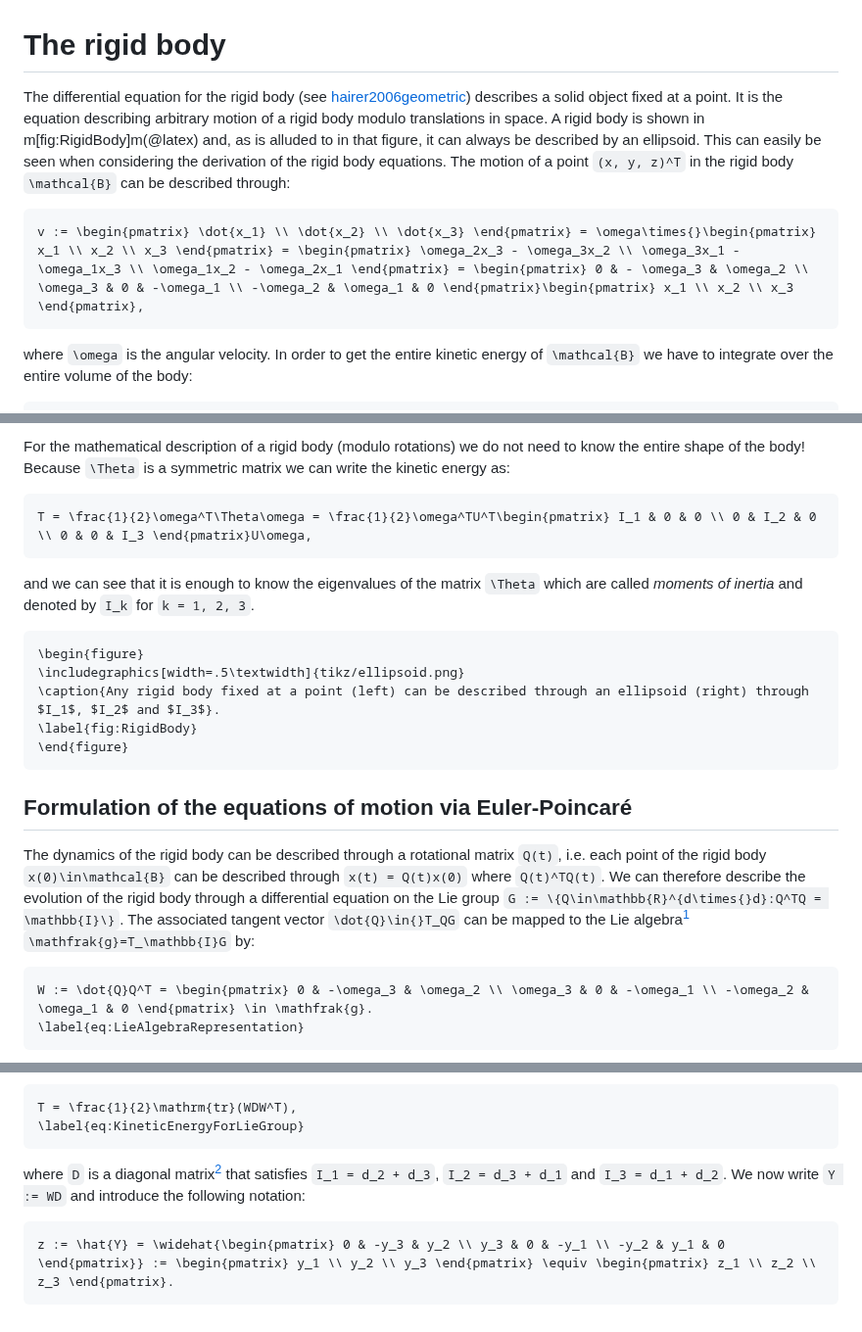
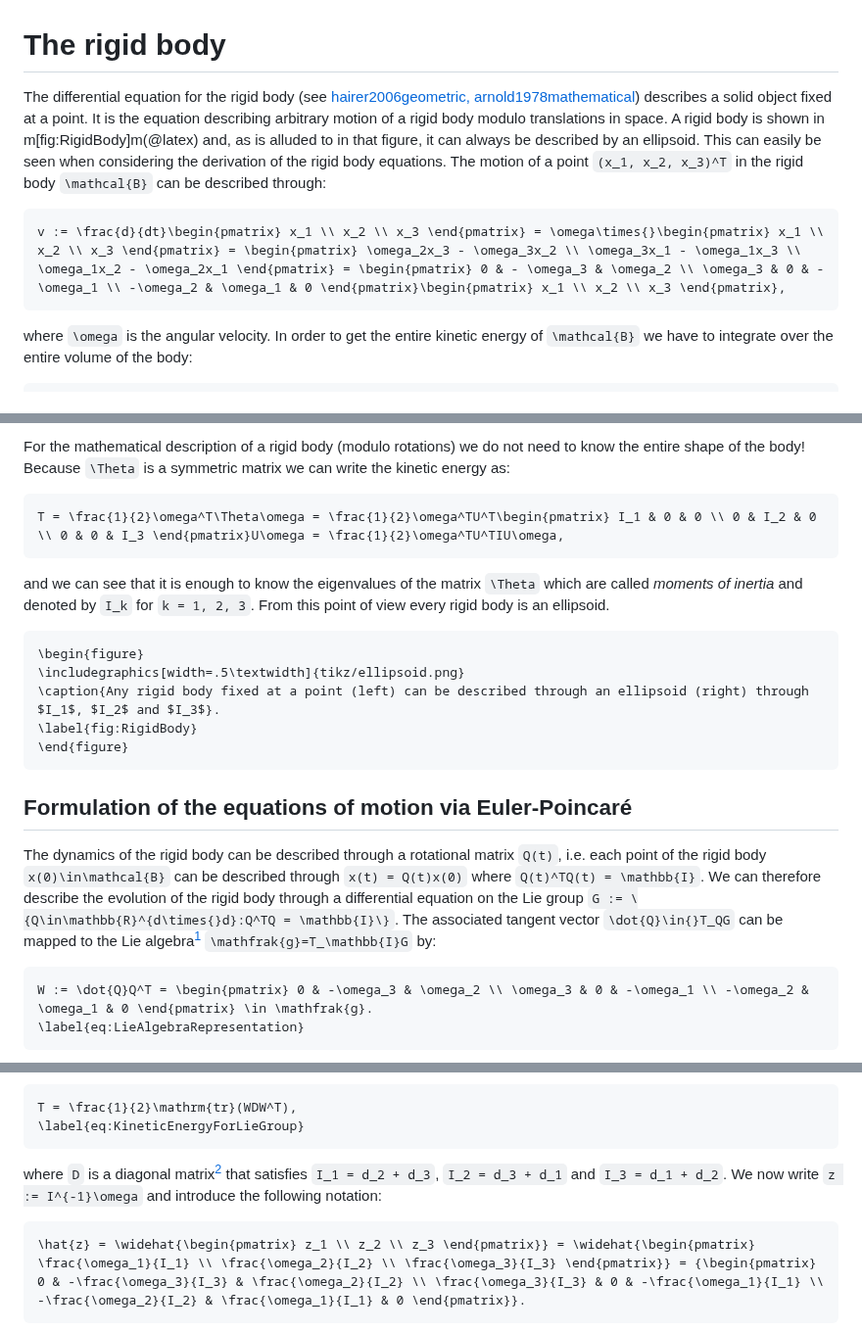
Before and after one commit to benedict-96/Cemracs2023, a Markdown page: paper/src/rigid_body.md, 3 parts joined by grey strips. Shown at 98% size. GitHub-like rendering.

Commit message:
Changed presentation of the derivation of rigid body equations slightly.

````diff
--- a/paper/src/rigid_body.md
+++ b/paper/src/rigid_body.md
@@ -1,9 +1,9 @@
 # The rigid body
 
-The differential equation for the rigid body (see [hairer2006geometric](@cite)) describes a solid object fixed at a point. It is the equation describing arbitrary motion of a rigid body modulo translations in space. A rigid body is shown in m[fig:RigidBody]m(@latex) and, as is alluded to in that figure, it can always be described by an ellipsoid. This can easily be seen when considering the derivation of the rigid body equations. The motion of a point ``(x, y, z)^T`` in the rigid body ``\mathcal{B}`` can be described through:
+The differential equation for the rigid body (see [hairer2006geometric, arnold1978mathematical](@cite)) describes a solid object fixed at a point. It is the equation describing arbitrary motion of a rigid body modulo translations in space. A rigid body is shown in m[fig:RigidBody]m(@latex) and, as is alluded to in that figure, it can always be described by an ellipsoid. This can easily be seen when considering the derivation of the rigid body equations. The motion of a point ``(x_1, x_2, x_3)^T`` in the rigid body ``\mathcal{B}`` can be described through:
 
 ```math
-v := \begin{pmatrix} \dot{x_1} \\ \dot{x_2} \\ \dot{x_3} \end{pmatrix} = \omega\times{}\begin{pmatrix} x_1 \\ x_2 \\ x_3 \end{pmatrix} = \begin{pmatrix} \omega_2x_3 - \omega_3x_2 \\ \omega_3x_1 - \omega_1x_3 \\ \omega_1x_2 - \omega_2x_1 \end{pmatrix} = \begin{pmatrix} 0 & - \omega_3 & \omega_2 \\ \omega_3 & 0 & -\omega_1 \\ -\omega_2 & \omega_1 & 0 \end{pmatrix}\begin{pmatrix} x_1 \\ x_2 \\ x_3 \end{pmatrix},
+v := \frac{d}{dt}\begin{pmatrix} x_1 \\ x_2 \\ x_3 \end{pmatrix} = \omega\times{}\begin{pmatrix} x_1 \\ x_2 \\ x_3 \end{pmatrix} = \begin{pmatrix} \omega_2x_3 - \omega_3x_2 \\ \omega_3x_1 - \omega_1x_3 \\ \omega_1x_2 - \omega_2x_1 \end{pmatrix} = \begin{pmatrix} 0 & - \omega_3 & \omega_2 \\ \omega_3 & 0 & -\omega_1 \\ -\omega_2 & \omega_1 & 0 \end{pmatrix}\begin{pmatrix} x_1 \\ x_2 \\ x_3 \end{pmatrix},
 ```
 
 where ``\omega`` is the angular velocity. In order to get the entire kinetic energy of ``\mathcal{B}`` we have to integrate over the entire volume of the body:
@@ -24,10 +24,10 @@ with ``i\neq{}k\neq\ell\neq{}i`` for the first case and ``dm`` indicates an inte
 For the mathematical description of a rigid body (modulo rotations) we do not need to know the entire shape of the body! Because ``\Theta`` is a symmetric matrix we can write the kinetic energy as:
 
 ```math
-T = \frac{1}{2}\omega^T\Theta\omega = \frac{1}{2}\omega^TU^T\begin{pmatrix} I_1 & 0 & 0 \\ 0 & I_2 & 0 \\ 0 & 0 & I_3 \end{pmatrix}U\omega,
+T = \frac{1}{2}\omega^T\Theta\omega = \frac{1}{2}\omega^TU^T\begin{pmatrix} I_1 & 0 & 0 \\ 0 & I_2 & 0 \\ 0 & 0 & I_3 \end{pmatrix}U\omega = \frac{1}{2}\omega^TU^TIU\omega,
 ```
 
-and we can see that it is enough to know the eigenvalues of the matrix ``\Theta`` which are called *moments of inertia* and denoted by ``I_k`` for ``k = 1, 2, 3``.
+and we can see that it is enough to know the eigenvalues of the matrix ``\Theta`` which are called *moments of inertia* and denoted by ``I_k`` for ``k = 1, 2, 3``. From this point of view every rigid body is an ellipsoid.
 
 ```@raw latex
 \begin{figure}
@@ -39,7 +39,7 @@ and we can see that it is enough to know the eigenvalues of the matrix ``\Theta`
 
 ## Formulation of the equations of motion via Euler-Poincaré
 
-The dynamics of the rigid body can be described through a rotational matrix ``Q(t)``, i.e. each point of the rigid body ``x(0)\in\mathcal{B}`` can be described through ``x(t) = Q(t)x(0)`` where ``Q(t)^TQ(t)``. We can therefore describe the evolution of the rigid body through a differential equation on the Lie group ``G := \{Q\in\mathbb{R}^{d\times{}d}:Q^TQ = \mathbb{I}\}``. The associated tangent vector ``\dot{Q}\in{}T_QG`` can be mapped to the Lie algebra[^1] ``\mathfrak{g}=T_\mathbb{I}G`` by:
+The dynamics of the rigid body can be described through a rotational matrix ``Q(t)``, i.e. each point of the rigid body ``x(0)\in\mathcal{B}`` can be described through ``x(t) = Q(t)x(0)`` where ``Q(t)^TQ(t) = \mathbb{I}``. We can therefore describe the evolution of the rigid body through a differential equation on the Lie group ``G := \{Q\in\mathbb{R}^{d\times{}d}:Q^TQ = \mathbb{I}\}``. The associated tangent vector ``\dot{Q}\in{}T_QG`` can be mapped to the Lie algebra[^1] ``\mathfrak{g}=T_\mathbb{I}G`` by:
 
 ```math
 W := \dot{Q}Q^T = \begin{pmatrix} 0 & -\omega_3 & \omega_2 \\ \omega_3 & 0 & -\omega_1 \\ -\omega_2 & \omega_1 & 0 \end{pmatrix} \in \mathfrak{g}.
@@ -59,9 +59,9 @@ With this description the kinetic energy can be written as:
 T = \frac{1}{2}\mathrm{tr}(WDW^T),
 \label{eq:KineticEnergyForLieGroup}
 ```
-where ``D`` is a diagonal matrix[^2] that satisfies ``I_1 = d_2 + d_3``, ``I_2 = d_3 + d_1`` and ``I_3 = d_1 + d_2``. We now write ``Y := WD`` and introduce the following notation:
+where ``D`` is a diagonal matrix[^2] that satisfies ``I_1 = d_2 + d_3``, ``I_2 = d_3 + d_1`` and ``I_3 = d_1 + d_2``. We now write ``z := I^{-1}\omega`` and introduce the following notation:
 
 ```math
-z := \hat{Y} = \widehat{\begin{pmatrix} 0 & -y_3 & y_2 \\ y_3 & 0 & -y_1 \\ -y_2 & y_1 & 0 \end{pmatrix}} := \begin{pmatrix} y_1 \\ y_2 \\ y_3 \end{pmatrix} \equiv \begin{pmatrix} z_1 \\ z_2 \\ z_3 \end{pmatrix}.
+\hat{z} = \widehat{\begin{pmatrix} z_1 \\ z_2 \\ z_3 \end{pmatrix}} = \widehat{\begin{pmatrix} \frac{\omega_1}{I_1} \\ \frac{\omega_2}{I_2} \\ \frac{\omega_3}{I_3} \end{pmatrix}} = {\begin{pmatrix} 0 & -\frac{\omega_3}{I_3} & \frac{\omega_2}{I_2} \\ \frac{\omega_3}{I_3} & 0 & -\frac{\omega_1}{I_1} \\ -\frac{\omega_2}{I_2} & \frac{\omega_1}{I_1} & 0 \end{pmatrix}}.
 ```
 
````
Also changed, not shown: other parts of paper/src/rigid_body.md (+7 -4 lines).
